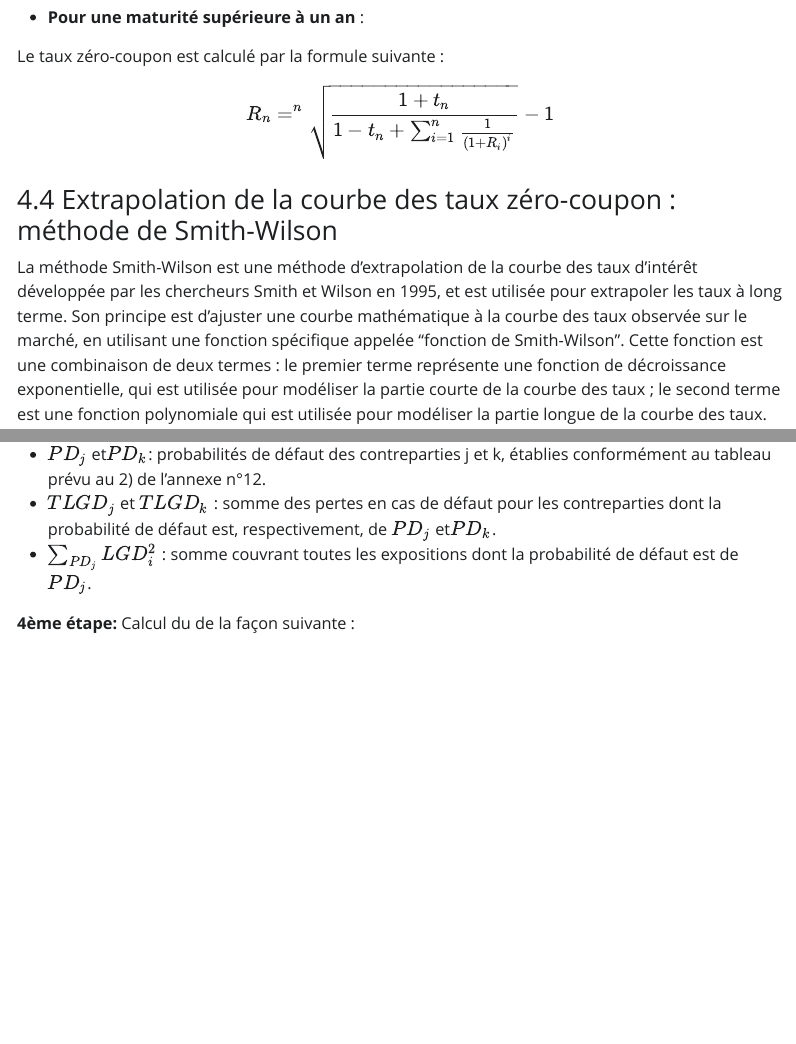
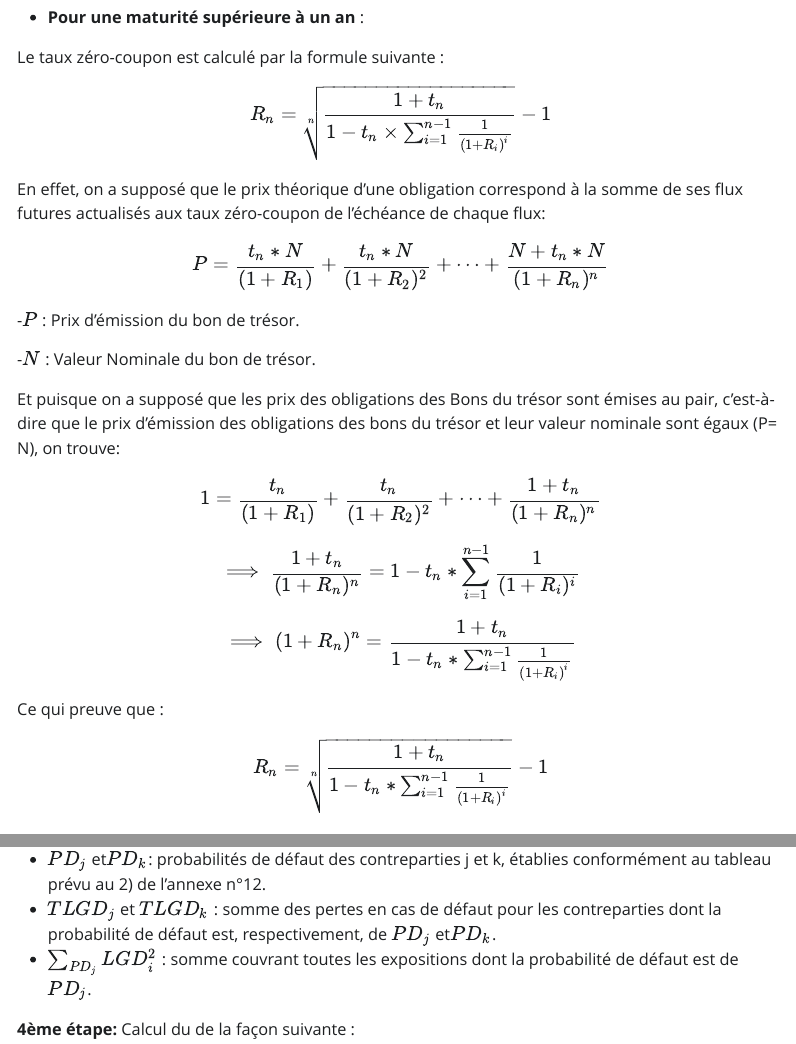
Before and after one commit to AODiakite/Risk-based-solvency, a Quarto document (Documents/Rapport PFE.qmd): the page in a window 1100 px wide, from 6390 px down before the commit and from 6310 px down after it, so that both start at the same text, and a second part further down, joined at a grey line. The pictures show the output file Documents/Rapport PFE.html that the author committed with the source, opened offline; Quarto's library style sheets are replaced by a plain one without menus.

Commit message:
Add preuve Bootstrape

```diff
--- a/Documents/Rapport PFE.qmd
+++ b/Documents/Rapport PFE.qmd
@@ -259,6 +259,32 @@ Le taux zéro-coupon est donc le taux actuariel de même maturité. Car aucun co
 Le taux zéro-coupon est calculé par la formule suivante :
 $$
 R_n =  \sqrt[n]{\frac{1+t_n}{1-t_n \times \sum_{i=1}^{n-1} \frac{1}{(1+R_i)^{i}}}} - 1
+$$
+
+
+En effet, on a supposé que le prix théorique d'une obligation correspond à la somme de ses flux futures actualisés aux taux zéro-coupon de l'échéance de chaque flux:
+$$
+P = \frac{t_n * N }{(1+R_1)} + \frac{t_n * N }{(1+R_2)^2}+ \dots + \frac{N +t_n * N }{(1+R_n)^n}
+$$
+
+-$P$ : Prix d'émission  du bon de trésor.
+
+-$N$ : Valeur Nominale  du bon de trésor.
+
+Et puisque on a supposé que les prix des obligations des Bons du trésor sont émises  au pair, c’est-à-dire que le prix d’émission des obligations des bons du trésor et leur valeur nominale sont égaux (P= N), on trouve:
+
+$$
+1 = \frac{t_n  }{(1+R_1)} + \frac{t_n }{(1+R_2)^2}+ \dots + \frac{1+ t_n }{(1+R_n)^n}
+$$
+$$
+\implies \frac{1+ t_n }{(1+R_n)^n} = 1- t_n * \sum_{i=1}^{n-1} \frac{1}{(1+R_i)^i}
+$$
+$$
+\implies  (1+R_n)^n = \frac{1+ t_n}{1- t_n * \sum_{i=1}^{n-1} \frac{1}{(1+R_i)^i}}
+$$
+Ce qui preuve que :
+$$
+R_n = \sqrt[n]{\frac{1+t_n}{1-t_n * \sum_{i=1}^{n-1} \frac{1}{(1+R_i)^{i}}}} - 1
 $$
 
 
```
Also changed, not shown: Documents/Rapport PFE.html, Documents/Rapport-PFE_files/figure-html/unnamed-chunk-2-1.png.
